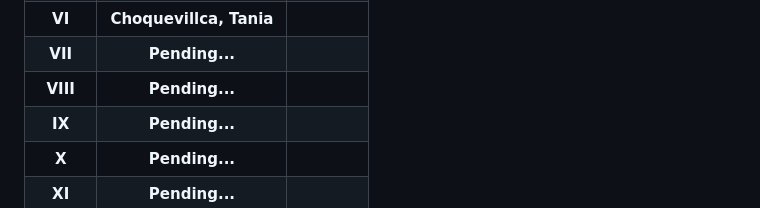
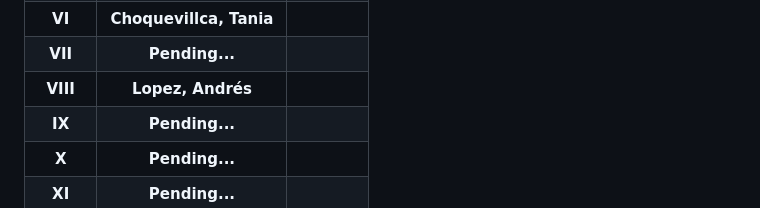
Before and after one commit to CodeSystem2022/PrimatesCuartoSemestre, a Markdown page: README.md, the part around the change. Drawn GitHub-style.

```diff
--- a/README.md
+++ b/README.md
@@ -46,7 +46,7 @@
   </tr>
   <tr>
     <th>VIII</th>
-    <th>Pending...</th>
+    <th>Lopez, Andrés</th>
     <th>   </th>
   </tr>
   <tr>
```
